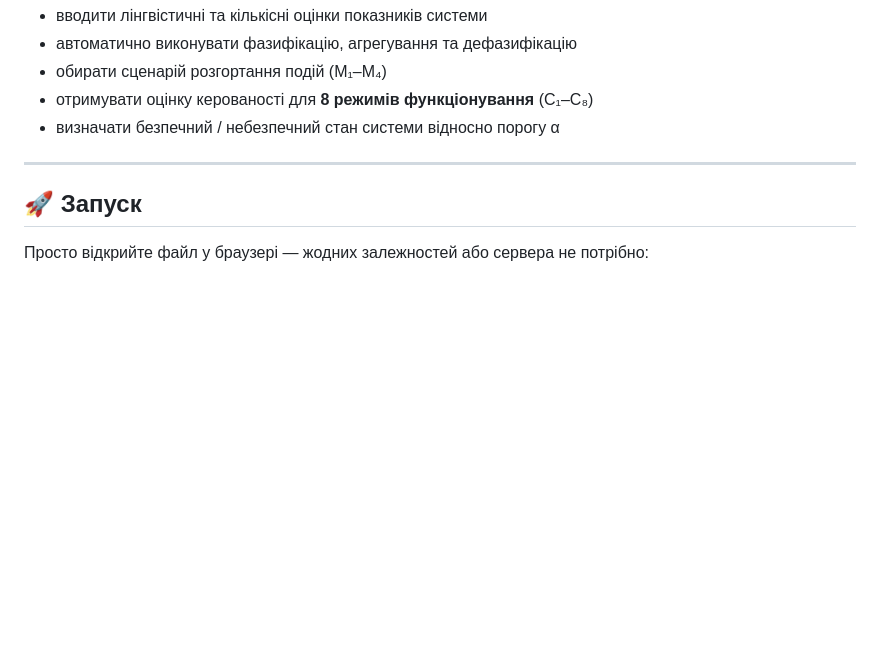
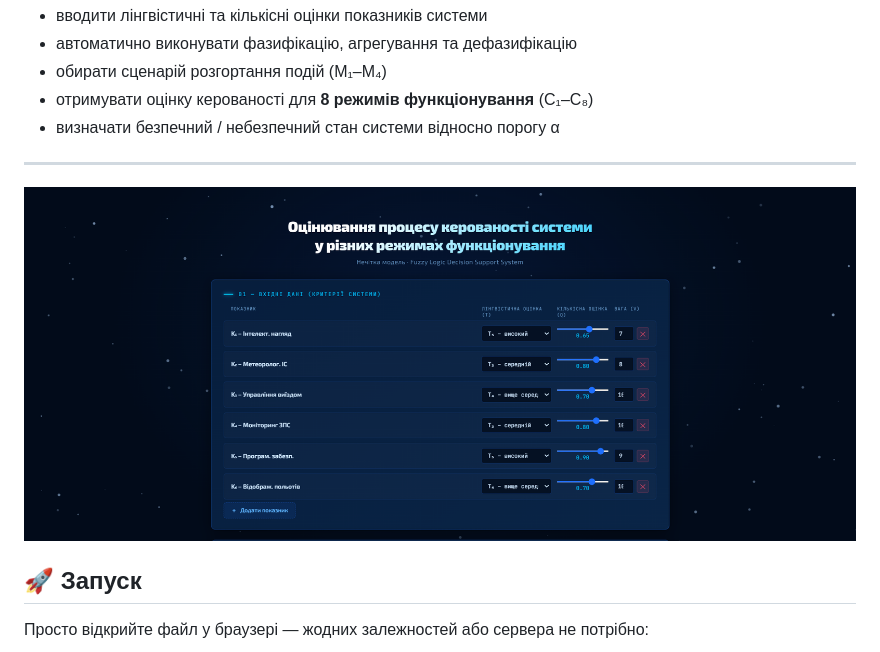
Before and after one commit to RomanKozar/fuzzy-controllability-assessment, a Markdown page: README.md, the part around the change. GitHub-like rendering; pictures changed too: preview.png (added); blank space fills up the shorter version.

```diff
--- a/README.md
+++ b/README.md
@@ -15,6 +15,8 @@
 - визначати безпечний / небезпечний стан системи відносно порогу α
 
 ---
+
+![Головна сторінка](preview.png)
 
 ## 🚀 Запуск
 
```
